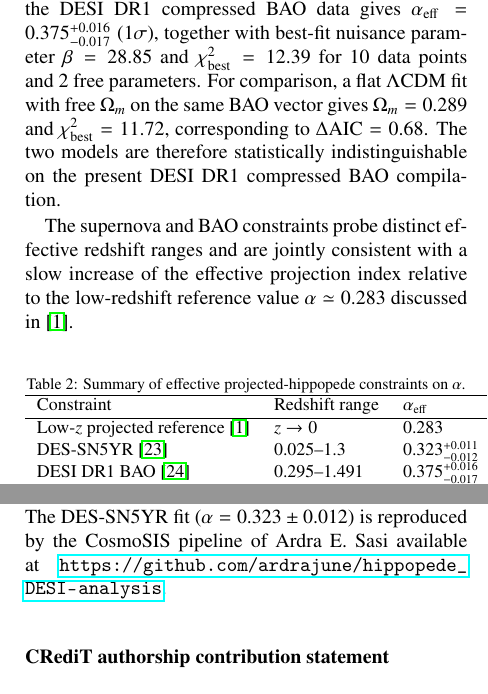
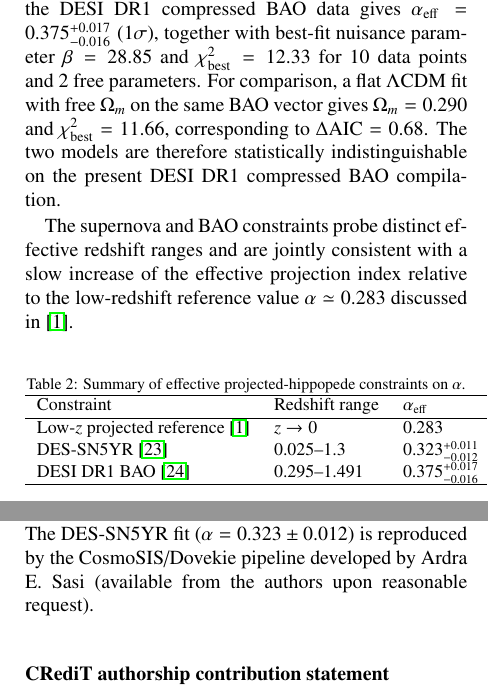
Before and after one commit to robertmonjo/hippopede, a LaTeX paper (main-hippopede-2col.tex): two parts of the columns of pages 7 and 9 of 16, joined at a grey line, cut so that both start at the same text. Compiled offline with pdfLaTeX.

Commit message:
Auto-sync local changes 2026-09-20 18:06:57

```diff
--- a/main-hippopede-2col.tex
+++ b/main-hippopede-2col.tex
@@ -291,7 +291,7 @@ Comparison of the deceleration parameter $q(z)$ (top panels) and normalized expa
 
 \subsection{Observational constraints on the projected model}
 
-Applying the likelihood analysis described above to the DES-SN5YR supernova sample gives $\alpha_{\mathrm{eff}} = 0.323_{-0.012}^{+0.011}\;(1\sigma)$ with the result remaining stable across two independent \texttt{emcee} runs with different stretch-scale choices. Applying the same projected model to the DESI DR1 compressed BAO data gives $\alpha_{\mathrm{eff}} = 0.375_{-0.017}^{+0.016}\; (1\sigma)$, together with best-fit nuisance parameter $\beta = 28.85$ and $\chi^2_{\mathrm{best}}=12.39$ for 10 data points and 2 free parameters. For comparison, a flat $\Lambda$CDM fit with free $\Omega_m$ on the same BAO vector gives $\Omega_m = 0.289$ and $\chi^2_{\mathrm{best}}=11.72$, corresponding to $\Delta \mathrm{AIC}=0.68$. The two models are therefore statistically indistinguishable on the present DESI DR1 compressed BAO compilation.
+Applying the likelihood analysis described above to the DES-SN5YR supernova sample gives $\alpha_{\mathrm{eff}} = 0.323_{-0.012}^{+0.011}\;(1\sigma)$ with the result remaining stable across two independent \texttt{emcee} runs with different stretch-scale choices. Applying the same projected model to the DESI DR1 compressed BAO data gives $\alpha_{\mathrm{eff}} = 0.375_{-0.016}^{+0.017}\; (1\sigma)$, together with best-fit nuisance parameter $\beta = 28.85$ and $\chi^2_{\mathrm{best}}=12.33$ for 10 data points and 2 free parameters. For comparison, a flat $\Lambda$CDM fit with free $\Omega_m$ on the same BAO vector gives $\Omega_m = 0.290$ and $\chi^2_{\mathrm{best}}=11.66$, corresponding to $\Delta \mathrm{AIC}=0.68$. The two models are therefore statistically indistinguishable on the present DESI DR1 compressed BAO compilation.
 
 \begin{figure*}[htbp]
 \centering
@@ -313,7 +313,7 @@ Constraint & Redshift range & $\alpha_{\mathrm{eff}}$ \\
 \hline
 Low-$z$ projected reference \cite{monjo2018projected} & $z \rightarrow 0$ & 0.283 \\
 DES-SN5YR \cite{abbott2024dark} & $0.025$--$1.3$ & $0.323_{-0.012}^{+0.011}$ \\
-DESI DR1 BAO \cite{adame2025desi} & $0.295$--$1.491$ & $0.375_{-0.017}^{+0.016}$ \\
+DESI DR1 BAO \cite{adame2025desi} & $0.295$--$1.491$ & $0.375_{-0.016}^{+0.017}$ \\
 \hline
 \end{tabular}
 \end{table}
@@ -372,7 +372,7 @@ The authors thank Moncy V. John for his encouragement and support at the start o
 
 \section*{Data availability}
 
-The Python scripts used to generate all figures and supplementary diagnostics are publicly available at \url{https://github.com/robertmonjo/hippopede}, together with the required data files (chronometer compilation, DESI DR1 compressed BAO covariance, and GaPP vendor code). The DESI DR1 BAO fit ($\alpha=0.375$, $\chi^2=12.33$) is reproduced by \texttt{scripts/hippopede\_bao\_fit\_compute.py}; the BBN thermal history figure is reproduced by \texttt{scripts/plot\_hippopede\_projected\_thermal\_history\_bbn.py}; and the $q(z)$ reconstruction with GaPP is reproduced by \texttt{scripts/plot\_hippopede\_qz\_double\_panel\_with\_gapp.py}. The DES-SN5YR fit ($\alpha=0.323\pm0.012$) is reproduced by the CosmoSIS pipeline of Ardra E.\ Sasi available at \url{https://github.com/ardrajune/hippopede_DESI-analysis}.
+The Python scripts used to generate all figures and supplementary diagnostics are publicly available at \url{https://github.com/robertmonjo/hippopede}, together with the required data files (chronometer compilation, DESI DR1 compressed BAO covariance, and GaPP vendor code). The DESI DR1 BAO fit ($\alpha=0.375$, $\chi^2=12.33$) is reproduced by \texttt{scripts/hippopede\_bao\_fit\_compute.py}; the BBN thermal history figure is reproduced by \texttt{scripts/plot\_hippopede\_projected\_thermal\_history\_bbn.py}; and the $q(z)$ reconstruction with GaPP is reproduced by \texttt{scripts/plot\_hippopede\_qz\_double\_panel\_with\_gapp.py}. The DES-SN5YR fit ($\alpha=0.323\pm0.012$) is reproduced by the CosmoSIS/Dovekie pipeline developed by Ardra E.\ Sasi (available from the authors upon reasonable request).
 
 \section*{CRediT authorship contribution statement}
 \textbf{Robert Monjo:} Conceptualization, Methodology, Software, Formal analysis, Writing -- original draft, Writing -- review \& editing, Supervision, Project administration. \textbf{Manel Romero:} Writing -- review \& editing. \textbf{Ardra E. Sasi:} Writing -- review \& editing.
```
Also changed, not shown: main-hippopede.tex (+4 -4 lines), main-hippopede-2col.tex (2 more changed lines).
